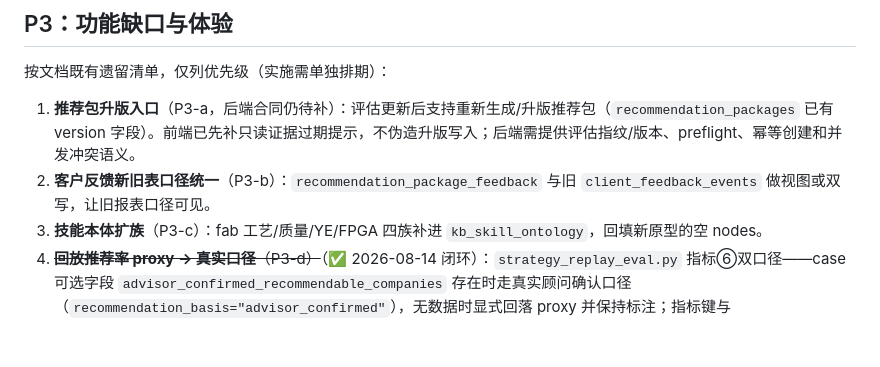
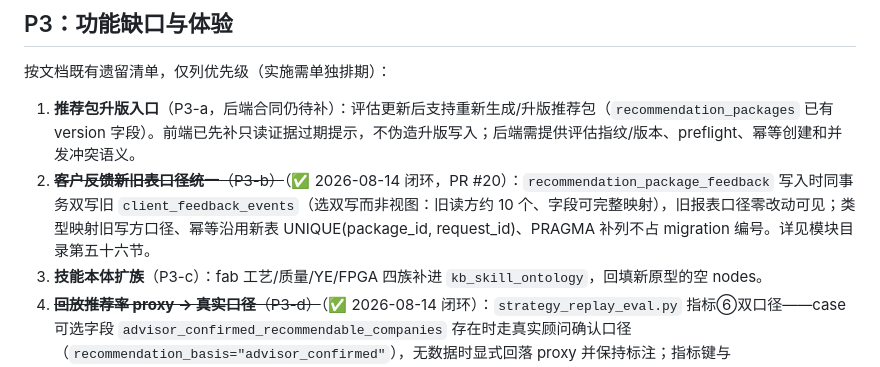
Before and after one commit to MessiMei0410/liepin-intelligence, a Markdown page: docs/ASA_优化方案_20260814.md, the part around the change. Drawn GitHub-style; blank space fills up the shorter version.

```diff
--- a/docs/ASA_优化方案_20260814.md
+++ b/docs/ASA_优化方案_20260814.md
@@ -79,7 +79,7 @@
 按文档既有遗留清单，仅列优先级（实施需单独排期）：
 
 1. **推荐包升版入口**（P3-a，后端合同仍待补）：评估更新后支持重新生成/升版推荐包（`recommendation_packages` 已有 version 字段）。前端已先补只读证据过期提示，不伪造升版写入；后端需提供评估指纹/版本、preflight、幂等创建和并发冲突语义。
-2. **客户反馈新旧表口径统一**（P3-b）：`recommendation_package_feedback` 与旧 `client_feedback_events` 做视图或双写，让旧报表口径可见。
+2. ~~**客户反馈新旧表口径统一**（P3-b）~~（✅ 2026-08-14 闭环，PR #20）：`recommendation_package_feedback` 写入时同事务双写旧 `client_feedback_events`（选双写而非视图：旧读方约 10 个、字段可完整映射），旧报表口径零改动可见；类型映射旧写方口径、幂等沿用新表 UNIQUE(package_id, request_id)、PRAGMA 补列不占 migration 编号。详见模块目录第五十六节。
 3. **技能本体扩族**（P3-c）：fab 工艺/质量/YE/FPGA 四族补进 `kb_skill_ontology`，回填新原型的空 nodes。
 4. ~~**回放推荐率 proxy → 真实口径**（P3-d）~~（✅ 2026-08-14 闭环）：`strategy_replay_eval.py` 指标⑥双口径——case 可选字段 `advisor_confirmed_recommendable_companies` 存在时走真实顾问确认口径（`recommendation_basis="advisor_confirmed"`），无数据时显式回落 proxy 并保持标注；指标键与 METRIC_DIRECTIONS/--compare 语义不变，既有 case 行为不变（真实库顾问确认数据基本为零，当前两 case 均走 proxy）。
 5. ~~待客户 lane 真实数据复核~~（P3-e，✅ 2026-08-14 闭环）：token 覆盖链路完整（recommend → `已推荐给客户` → 命中 `已推荐` token），lane 为 0 是真实业务现状（最远阶段=已触达），非口径缺陷。详见模块目录第五十一节。
```
Also changed, not shown: docs/ASA_MODULE_CATALOG_20260804.md (+7 -0 lines).
